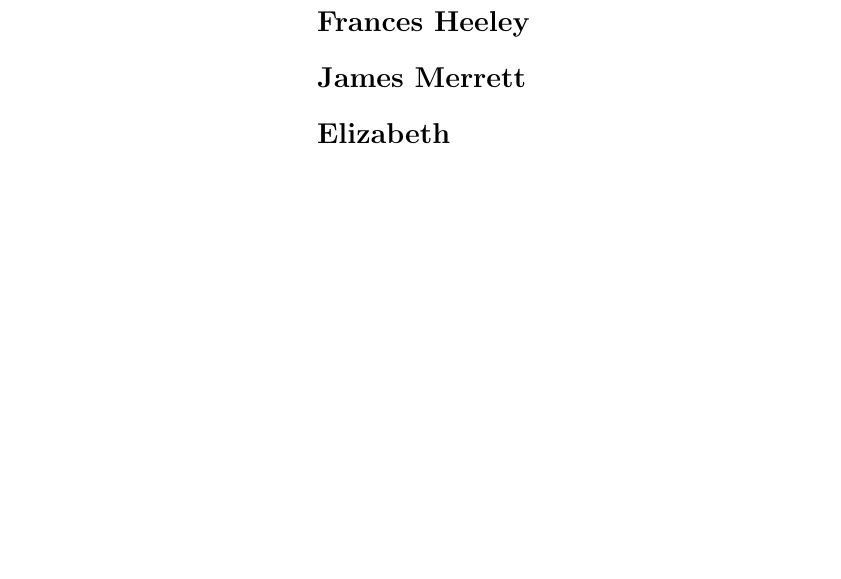
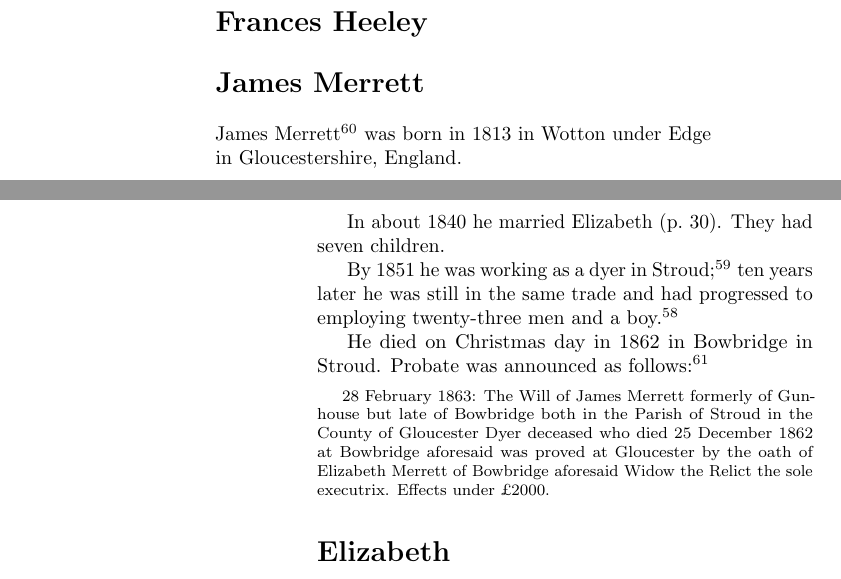
Before and after one commit to samwilson/cfb, a LaTeX book (main.tex, which reads biographies/James_Merrett.tex): part of page 30 of 35 before the commit and two parts of pages 29 and 30 of 35 after it, the two joined at a grey line, cut so that both start at the same text, the shorter picture padded with empty space. Compiled offline with pdfLaTeX.

Commit message:
James Merrett from WR. Refs #5.

```diff
--- a/biographies/James_Merrett.tex
+++ b/biographies/James_Merrett.tex
@@ -1 +1,14 @@
 \biohead{James Merrett}{}
+
+James Merrett\cite{HH-MMM-marriage} was born in 1813 in Wotton under Edge in Gloucestershire, England.
+
+In about 1840 he married Elizabeth (\p{Elizabeth}). They had seven children.
+
+By 1851 he was working as a dyer in Stroud;\cite{Census1851Merrett}
+ten years later he was still in the same trade and had progressed to employing twenty-three men and a boy.\cite{Census1861Merrett}
+
+He died on Christmas day in 1862 in Bowbridge in Stroud. Probate was announced as follows:\cite{JamesMerrettProbate}
+
+\begin{quotation}
+28 February 1863: The Will of James Merrett formerly of Gunhouse but late of Bowbridge both in the Parish of Stroud in the County of Gloucester Dyer deceased who died 25 December 1862 at Bowbridge aforesaid was proved at Gloucester by the oath of Elizabeth Merrett of Bowbridge aforesaid Widow the Relict the sole executrix. Effects under \pounds2000.
+\end{quotation}
```
Also changed, not shown: bibliography.tex (+11 -0 lines).
